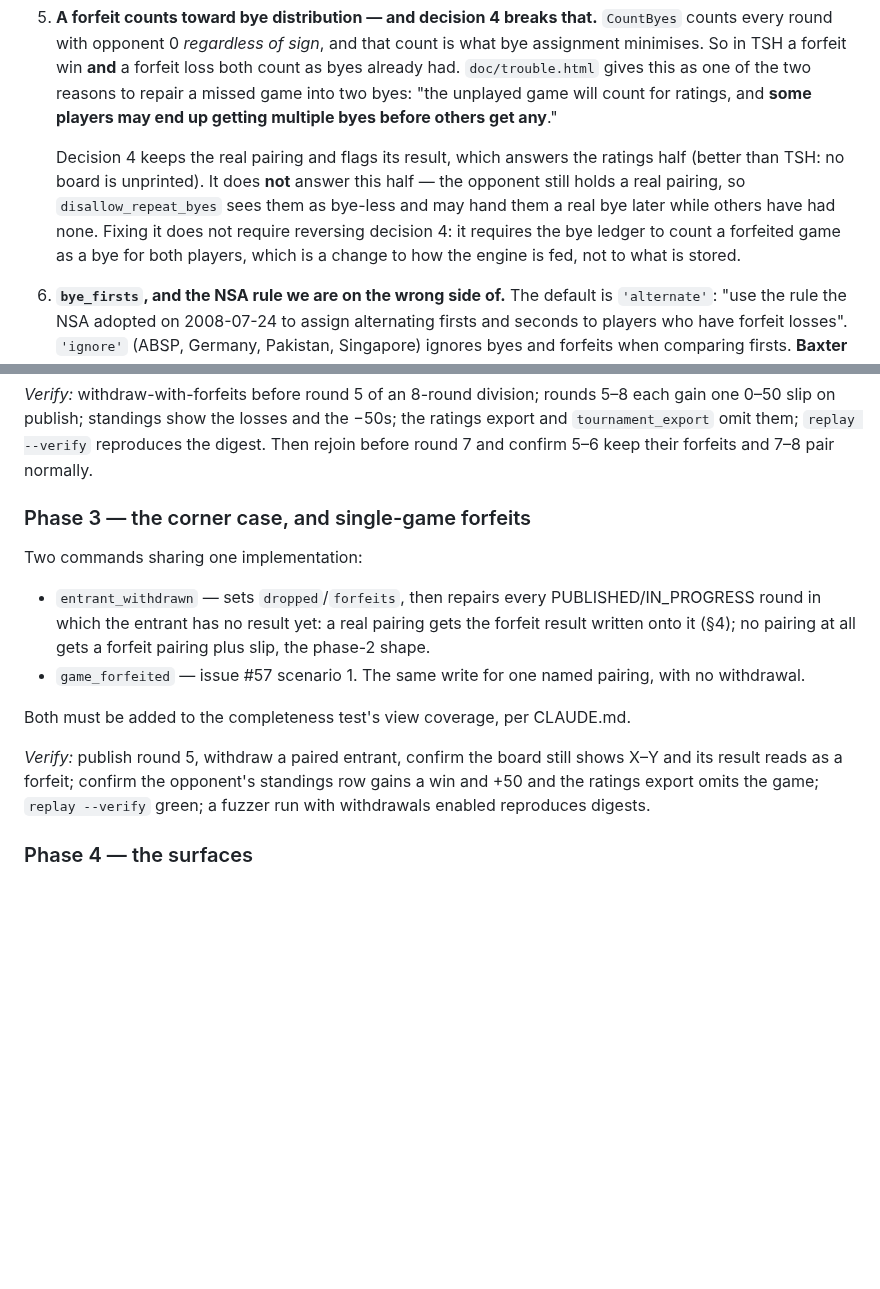
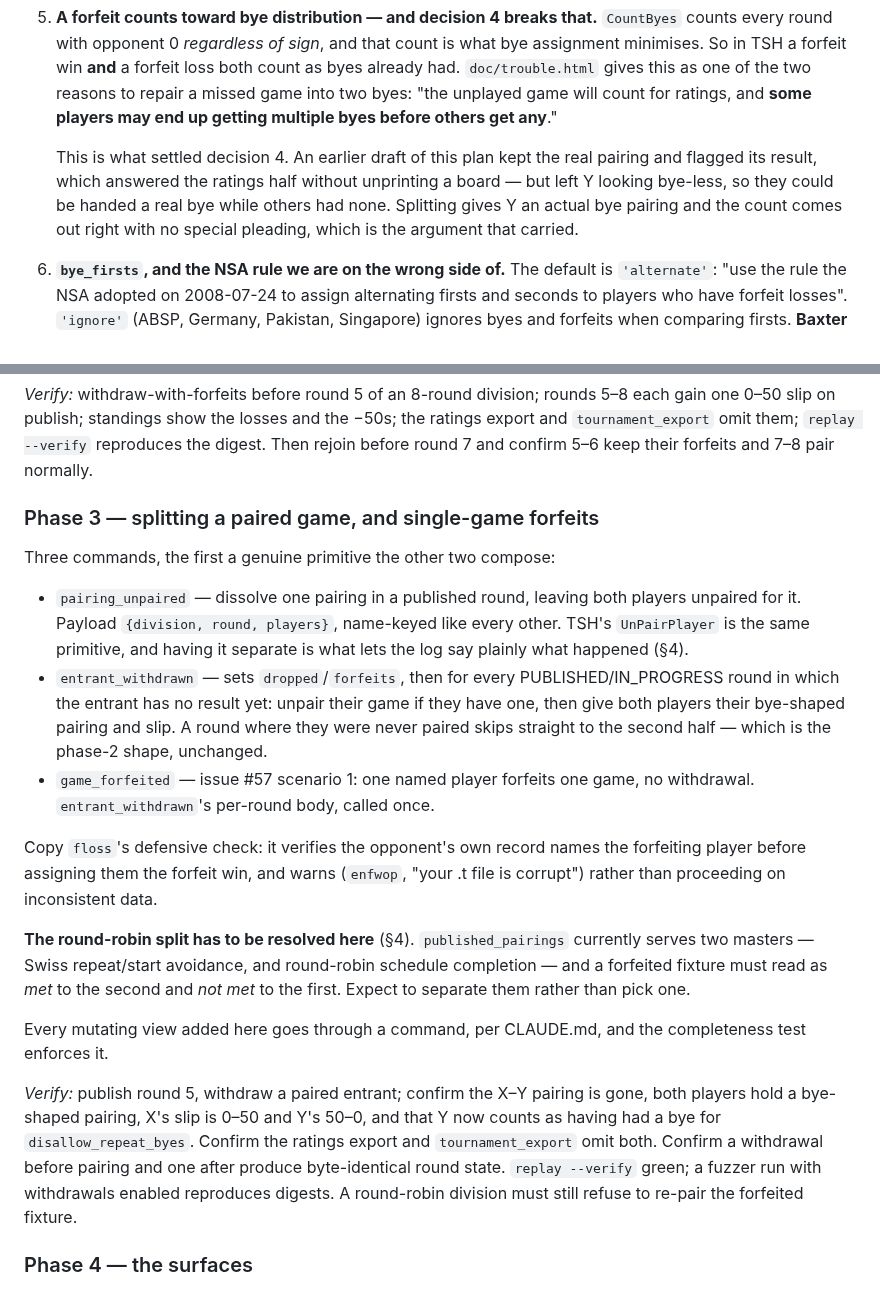
Before and after one commit to cocoscrabble/baxter, a Markdown page: plans/PLAN_FORFEITS.md, 2 parts joined by grey strips. GitHub-like rendering; blank space fills up the shorter version.

```diff
--- a/plans/PLAN_FORFEITS.md
+++ b/plans/PLAN_FORFEITS.md
@@ -199,13 +230,12 @@ is the rejoin case. So the shape of this plan matches the reference.
    game will count for ratings, and **some players may end up getting multiple
    byes before others get any**."
 
-   Decision 4 keeps the real pairing and flags its result, which answers the
-   ratings half (better than TSH: no board is unprinted). It does **not** answer
-   this half — the opponent still holds a real pairing, so `disallow_repeat_byes`
-   sees them as bye-less and may hand them a real bye later while others have had
-   none. Fixing it does not require reversing decision 4: it requires the bye
-   ledger to count a forfeited game as a bye for both players, which is a change
-   to how the engine is fed, not to what is stored.
+   This is what settled decision 4. An earlier draft of this plan kept the real
+   pairing and flagged its result, which answered the ratings half without
+   unprinting a board — but left Y looking bye-less, so they could be handed a
+   real bye while others had none. Splitting gives Y an actual bye pairing and
+   the count comes out right with no special pleading, which is the argument
+   that carried.
 
 6. **`bye_firsts`, and the NSA rule we are on the wrong side of.** The default is
    `'alternate'`: "use the rule the NSA adopted on 2008-07-24 to assign
@@ -264,23 +294,41 @@ the ratings export and `tournament_export` omit them; `replay --verify`
 reproduces the digest. Then rejoin before round 7 and confirm 5–6 keep their
 forfeits and 7–8 pair normally.
 
-### Phase 3 — the corner case, and single-game forfeits
+### Phase 3 — splitting a paired game, and single-game forfeits
 
-Two commands sharing one implementation:
+Three commands, the first a genuine primitive the other two compose:
 
-- `entrant_withdrawn` — sets `dropped`/`forfeits`, then repairs every
-  PUBLISHED/IN_PROGRESS round in which the entrant has no result yet: a real
-  pairing gets the forfeit result written onto it (§4); no pairing at all gets a
-  forfeit pairing plus slip, the phase-2 shape.
-- `game_forfeited` — issue #57 scenario 1. The same write for one named pairing,
-  with no withdrawal.
+- `pairing_unpaired` — dissolve one pairing in a published round, leaving both
+  players unpaired for it. Payload `{division, round, players}`, name-keyed like
+  every other. TSH's `UnPairPlayer` is the same primitive, and having it separate
+  is what lets the log say plainly what happened (§4).
+- `entrant_withdrawn` — sets `dropped`/`forfeits`, then for every
+  PUBLISHED/IN_PROGRESS round in which the entrant has no result yet: unpair
+  their game if they have one, then give both players their bye-shaped pairing
+  and slip. A round where they were never paired skips straight to the second
+  half — which is the phase-2 shape, unchanged.
+- `game_forfeited` — issue #57 scenario 1: one named player forfeits one game,
+  no withdrawal. `entrant_withdrawn`'s per-round body, called once.
 
-Both must be added to the completeness test's view coverage, per CLAUDE.md.
+Copy `floss`'s defensive check: it verifies the opponent's own record names the
+forfeiting player before assigning them the forfeit win, and warns (`enfwop`,
+"your .t file is corrupt") rather than proceeding on inconsistent data.
 
-*Verify:* publish round 5, withdraw a paired entrant, confirm the board still
-shows X–Y and its result reads as a forfeit; confirm the opponent's standings
-row gains a win and +50 and the ratings export omits the game; `replay --verify`
-green; a fuzzer run with withdrawals enabled reproduces digests.
+**The round-robin split has to be resolved here** (§4). `published_pairings`
+currently serves two masters — Swiss repeat/start avoidance, and round-robin
+schedule completion — and a forfeited fixture must read as *met* to the second
+and *not met* to the first. Expect to separate them rather than pick one.
+
+Every mutating view added here goes through a command, per CLAUDE.md, and the
+completeness test enforces it.
+
+*Verify:* publish round 5, withdraw a paired entrant; confirm the X–Y pairing is
+gone, both players hold a bye-shaped pairing, X's slip is 0–50 and Y's 50–0, and
+that Y now counts as having had a bye for `disallow_repeat_byes`. Confirm the
+ratings export and `tournament_export` omit both. Confirm a withdrawal before
+pairing and one after produce byte-identical round state. `replay --verify`
+green; a fuzzer run with withdrawals enabled reproduces digests. A round-robin
+division must still refuse to re-pair the forfeited fixture.
 
 ### Phase 4 — the surfaces
 
```
Also changed, not shown: other parts of plans/PLAN_FORFEITS.md (+69 -38 lines).
